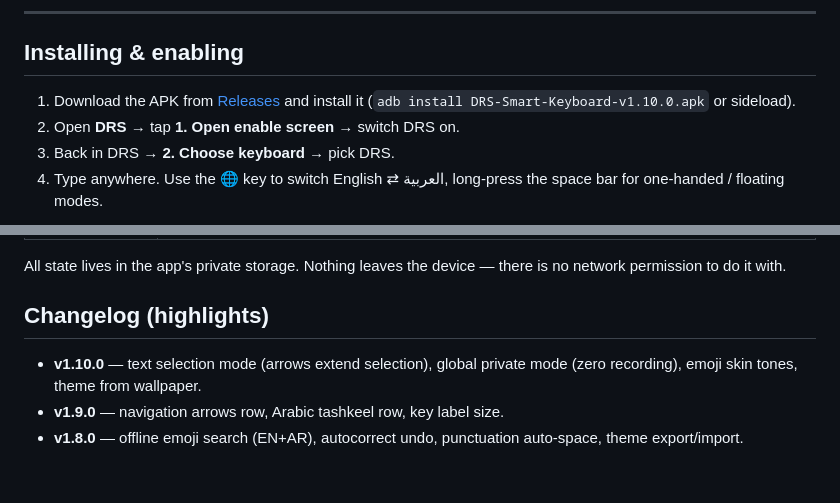
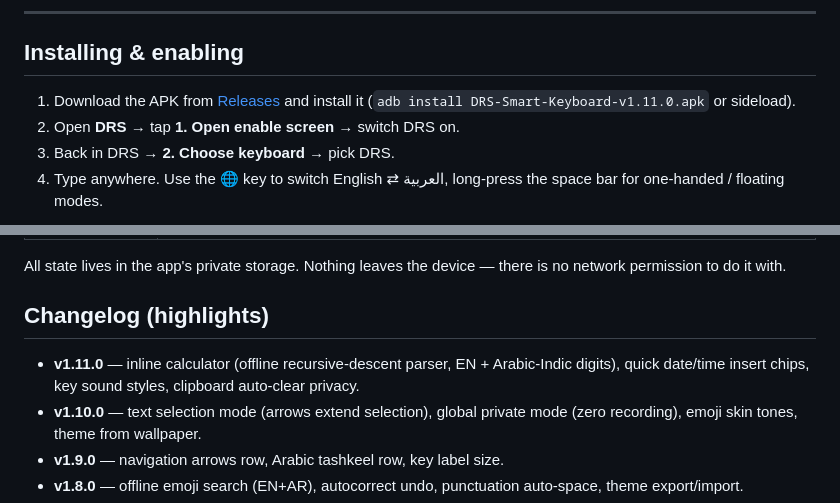
Before and after one commit to CTO-DRS/DRS-Smart-Keyboard, a Markdown page: README.md, 2 parts joined by grey strips. Drawn GitHub-style; blank space fills up the shorter version.

```diff
--- a/README.md
+++ b/README.md
@@ -128,7 +134,7 @@ with only the SDK build-tools and kotlinc — see `scripts/build_apk.sh`
 ## Installing & enabling
 
 1. Download the APK from [Releases](../../releases) and install it
-   (`adb install DRS-Smart-Keyboard-v1.10.0.apk` or sideload).
+   (`adb install DRS-Smart-Keyboard-v1.11.0.apk` or sideload).
 2. Open **DRS** → tap **1. Open enable screen** → switch DRS on.
 3. Back in DRS → **2. Choose keyboard** → pick DRS.
 4. Type anywhere. Use the 🌐 key to switch English ⇄ العربية,
@@ -170,6 +176,9 @@ there is no network permission to do it with.
 
 ## Changelog (highlights)
 
+- **v1.11.0** — inline calculator (offline recursive-descent parser, EN +
+  Arabic-Indic digits), quick date/time insert chips, key sound styles,
+  clipboard auto-clear privacy.
 - **v1.10.0** — text selection mode (arrows extend selection), global
   private mode (zero recording), emoji skin tones, theme from wallpaper.
 - **v1.9.0** — navigation arrows row, Arabic tashkeel row, key label size.
```
Also changed, not shown: other parts of README.md (+11 -5 lines), download-README.md (added, +67 -0 lines).
